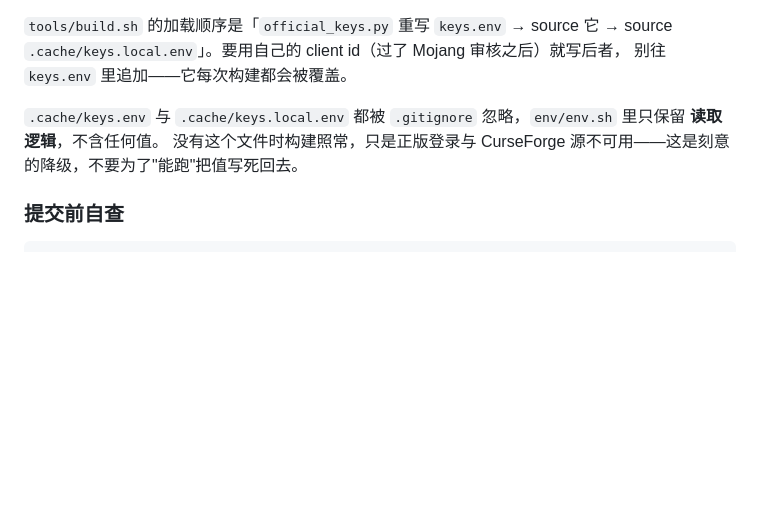
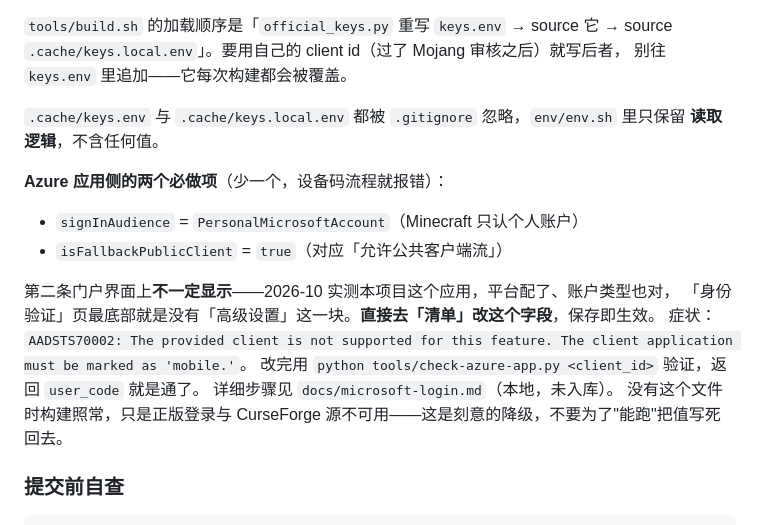
Before and after one commit to HopeStar-MuLin/HopeStar-MCLab, a Markdown page: AGENT.md, the part around the change. Drawn GitHub-style; blank space fills up the shorter version.

Commit message:
docs(agent): 记下 Azure 应用必配的 isFallbackPublicClient

```diff
--- a/AGENT.md
+++ b/AGENT.md
@@ -327,6 +327,18 @@ mtime，而改一个已有文件的内容不会更新目录的 mtime，于是 `c
 
 `.cache/keys.env` 与 `.cache/keys.local.env` 都被 `.gitignore` 忽略，`env/env.sh` 里只保留
 **读取逻辑**，不含任何值。
+
+**Azure 应用侧的两个必做项**（少一个，设备码流程就报错）：
+
+- `signInAudience` = `PersonalMicrosoftAccount`（Minecraft 只认个人账户）
+- `isFallbackPublicClient` = `true`（对应「允许公共客户端流」）
+
+第二条门户界面上**不一定显示**——2026-10 实测本项目这个应用，平台配了、账户类型也对，
+「身份验证」页最底部就是没有「高级设置」这一块。**直接去「清单」改这个字段**，保存即生效。
+症状：`AADSTS70002: The provided client is not supported for this feature. The client
+application must be marked as 'mobile.'`。
+改完用 `python tools/check-azure-app.py <client_id>` 验证，返回 `user_code` 就是通了。
+详细步骤见 `docs/microsoft-login.md`（本地，未入库）。
 没有这个文件时构建照常，只是正版登录与 CurseForge 源不可用——这是刻意的降级，不要为了"能跑"把值写死回去。
 
 ### 提交前自查
```
